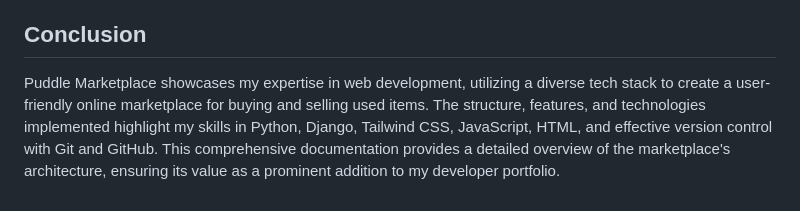
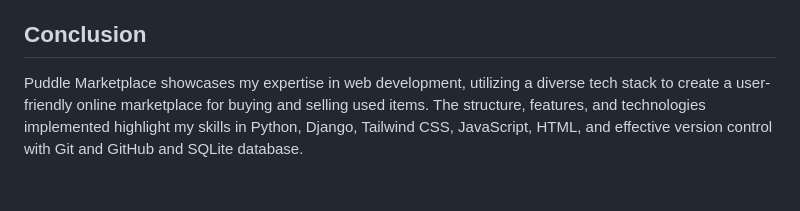
Before and after one commit to IanMalobaMwakha/Puddle, a Markdown page: README.md, the part around one of its changes. Drawn GitHub-style.

```diff
--- a/README.md
+++ b/README.md
@@ -44,4 +46,4 @@ Puddle Marketplace is an online platform designed for buying and selling used or
 - **Git & GitHub:** Version control system and collaborative platform for tracking and sharing code changes.
 
 ## Conclusion
-Puddle Marketplace showcases my expertise in web development, utilizing a diverse tech stack to create a user-friendly online marketplace for buying and selling used items. The structure, features, and technologies implemented highlight my skills in Python, Django, Tailwind CSS, JavaScript, HTML, and effective version control with Git and GitHub. This comprehensive documentation provides a detailed overview of the marketplace's architecture, ensuring its value as a prominent addition to my developer portfolio.
+Puddle Marketplace showcases my expertise in web development, utilizing a diverse tech stack to create a user-friendly online marketplace for buying and selling used items. The structure, features, and technologies implemented highlight my skills in Python, Django, Tailwind CSS, JavaScript, HTML, and effective version control with Git and GitHub and SQLite database.
```
Also changed, not shown: other parts of README.md (+2 -0 lines).
